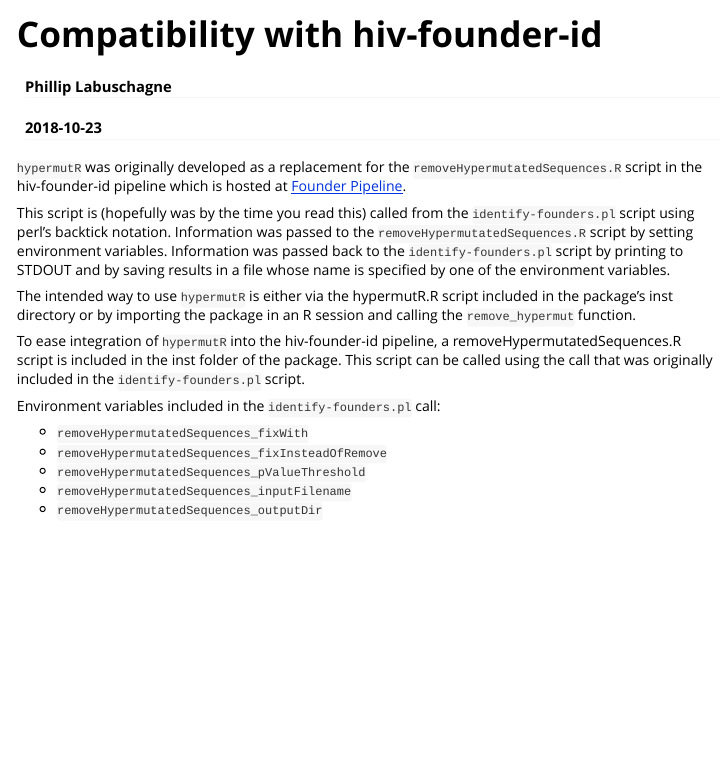
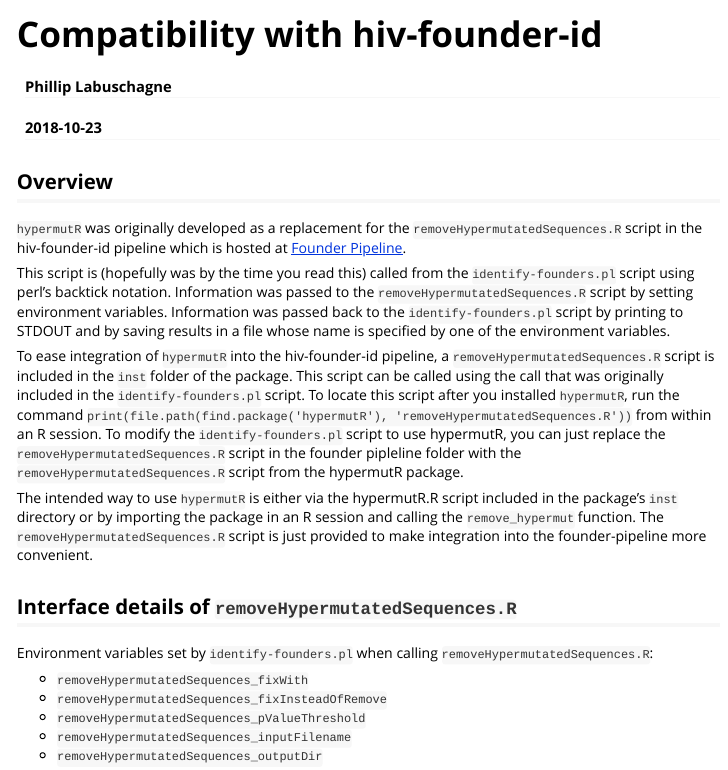
Before and after one commit to philliplab/hypermutR, an R Markdown document (vignettes/hiv-founder-id_compatibility.Rmd): the page in a window 1100 px wide, from its top. Rendered offline with R 4.5, knitr and Pandoc, with nearby package versions.

Commit message:
some edits to compatibility vignette

````diff
--- a/vignettes/hiv-founder-id_compatibility.Rmd
+++ b/vignettes/hiv-founder-id_compatibility.Rmd
@@ -16,6 +16,8 @@ knitr::opts_chunk$set(
 )
 ```
 
+## Overview
+
 `hypermutR` was originally developed as a replacement for the
 `removeHypermutatedSequences.R` script in the hiv-founder-id pipeline which is
 hosted at [Founder Pipeline](https://github.com/pedlefsen/hiv-founder-id).
@@ -27,16 +29,26 @@ variables. Information was passed back to the `identify-founders.pl` script by
 printing to STDOUT and by saving results in a file whose name is specified by
 one of the environment variables.
 
+To ease integration of `hypermutR` into the hiv-founder-id pipeline, a
+`removeHypermutatedSequences.R` script is included in the `inst` folder of the
+package. This script can be called using the call that was originally included
+in the `identify-founders.pl` script. To locate this script after you installed
+`hypermutR`, run the command `print(file.path(find.package('hypermutR'),
+'removeHypermutatedSequences.R'))` from within an R session.  To modify the
+`identify-founders.pl` script to use hypermutR, you can just replace the
+`removeHypermutatedSequences.R` script in the founder pipleline folder with the
+`removeHypermutatedSequences.R` script from the hypermutR package.
+
 The intended way to use `hypermutR` is either via the hypermutR.R script
-included in the package's inst directory or by importing the package in an R
-session and calling the `remove_hypermut` function.
+included in the package's `inst` directory or by importing the package in an R
+session and calling the `remove_hypermut` function. The
+`removeHypermutatedSequences.R` script is just provided to make integration
+into the founder-pipeline more convenient.
 
-To ease integration of `hypermutR` into the hiv-founder-id pipeline, a
-removeHypermutatedSequences.R script is included in the inst folder of the
-package. This script can be called using the call that was originally included
-in the `identify-founders.pl` script.
+## Interface details of `removeHypermutatedSequences.R`
 
-Environment variables included in the `identify-founders.pl` call:
+Environment variables set by `identify-founders.pl` when calling
+`removeHypermutatedSequences.R`:
 
 * `removeHypermutatedSequences_fixWith`
 * `removeHypermutatedSequences_fixInsteadOfRemove`
````
